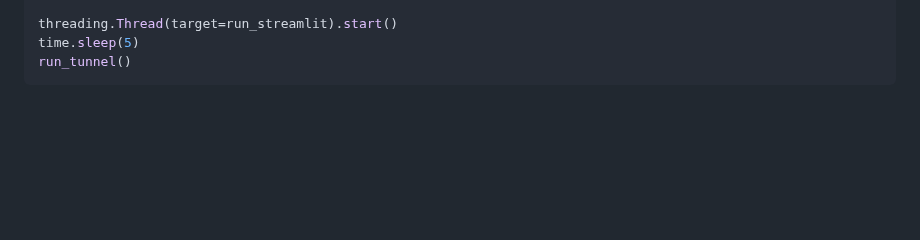
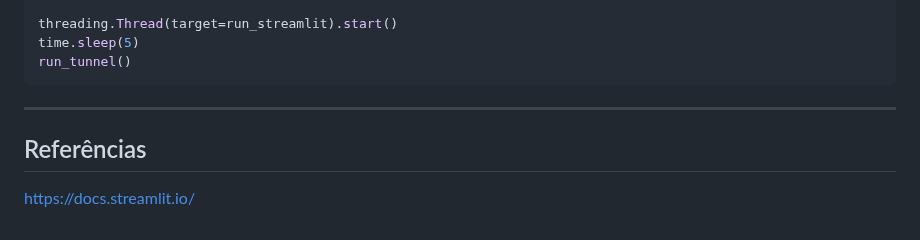
Before and after one commit to LucasRios/FIAP, a Markdown page: Aula03/Input de Dados, Estado e Callbacks no Streamlit.md, the part around the change. Rendered like a GitHub page; blank space fills up the shorter version.

````diff
--- a/Aula03/Input de Dados, Estado e Callbacks no Streamlit.md
+++ b/Aula03/Input de Dados, Estado e Callbacks no Streamlit.md
@@ -957,3 +957,7 @@ threading.Thread(target=run_streamlit).start()
 time.sleep(5)
 run_tunnel()
 ```
+---
+
+## Referências
+https://docs.streamlit.io/
````
